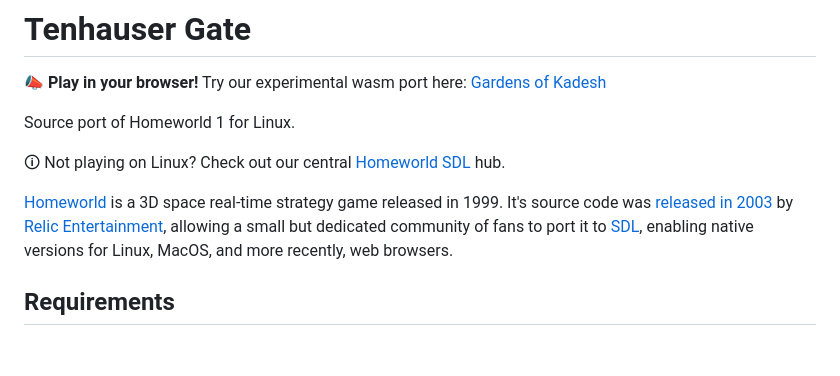
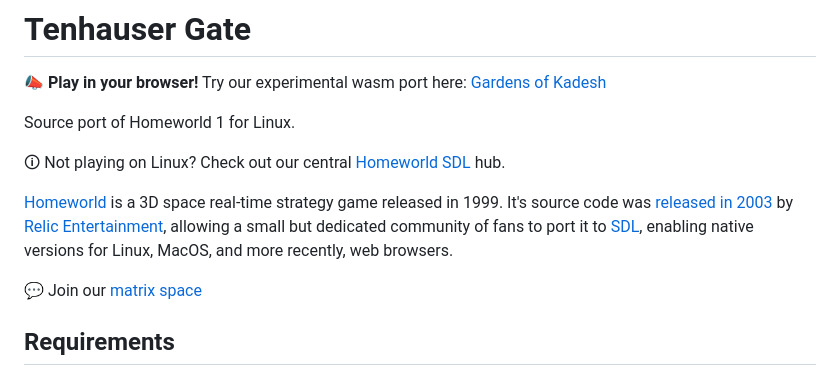
Before and after one commit to HomeworldSDL/HomeworldSDL, a Markdown page: README.md, the part around the change. GitHub-like rendering; blank space fills up the shorter version.

Commit message:
Add link to matrix

```diff
--- a/README.md
+++ b/README.md
@@ -9,6 +9,9 @@ Source port of Homeworld 1 for Linux.
 [Homeworld] is a 3D space real-time strategy game released in 1999.
 It's source code was [released in 2003] by [Relic Entertainment], allowing a small but dedicated community of fans to port it to [SDL], enabling native versions for Linux, MacOS, and more recently, web browsers.
 
+💬 Join our [matrix space]
+
+[matrix space]: https://matrix.to/#/#homeworld-sdl:matrix.org
 [Homeworld SDL]: https://github.com/HomeworldSDL/HomeworldSDL
 [SDL]: https://en.wikipedia.org/wiki/Simple_DirectMedia_Layer
 [Homeworld]: https://en.wikipedia.org/wiki/Homeworld
```
